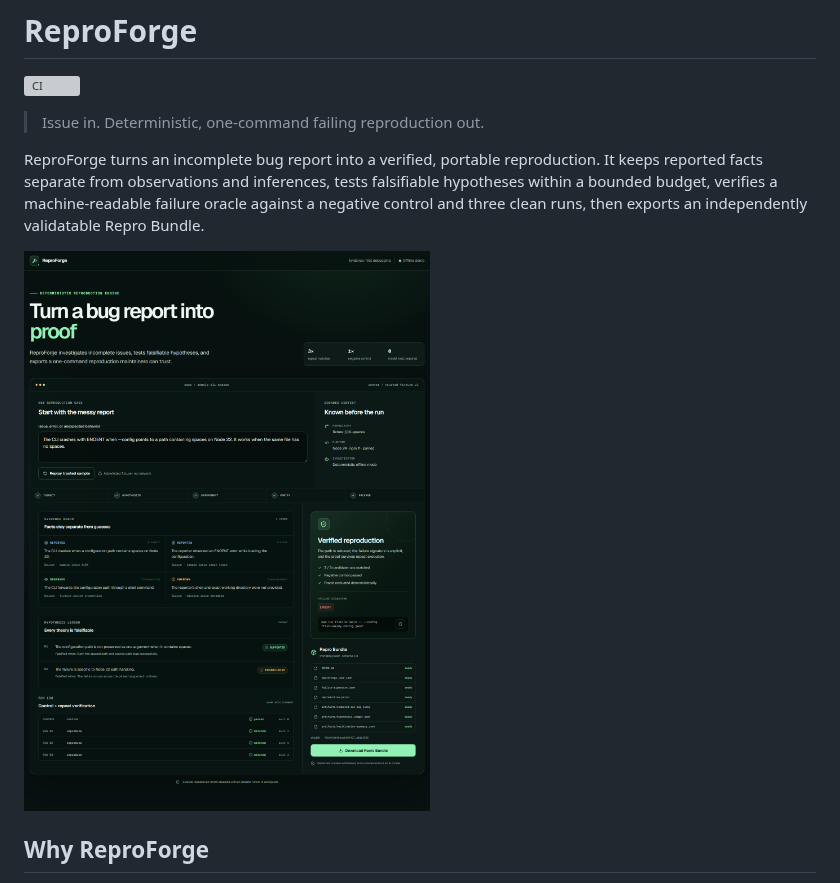
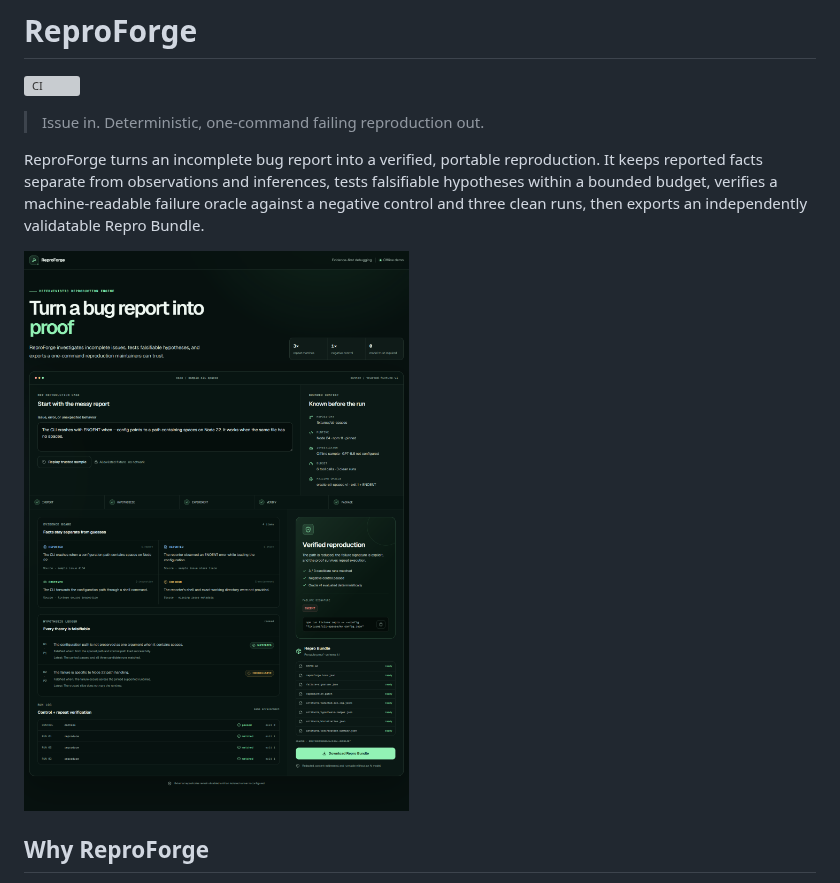
Before and after one commit to GhostlyGawd/reproforge, a Markdown page: README.md, the part around the change. GitHub-like rendering; pictures changed too: docs/evidence/milestone-4/final-desktop.png (added); grey boxes are pictures that could not be loaded.

Commit message:
docs: attach final product evidence

```diff
--- a/README.md
+++ b/README.md
@@ -6,7 +6,7 @@
 
 ReproForge turns an incomplete bug report into a verified, portable reproduction. It keeps reported facts separate from observations and inferences, tests falsifiable hypotheses within a bounded budget, verifies a machine-readable failure oracle against a negative control and three clean runs, then exports an independently validatable Repro Bundle.
 
-![ReproForge showing a verified CLI reproduction, evidence board, hypothesis ledger, run history, and bundle preview](docs/evidence/milestone-2/golden-path-desktop.png)
+![ReproForge showing a verified CLI reproduction, evidence board, prioritized hypothesis ledger, run history, oracle, and bundle preview](docs/evidence/milestone-4/final-desktop.png)
 
 ## Why ReproForge
 
```
Also changed, not shown: docs/roadmap.md (+7 -7 lines), docs/evidence/milestone-4/final-mobile.png (added), 2 other files.
